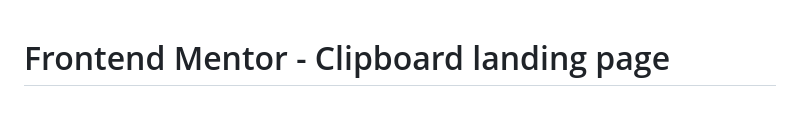
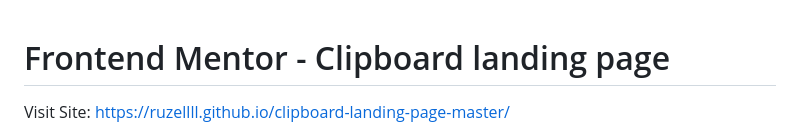
Before and after one commit to ruzellll/clipboard-landing-page-master, a Markdown page: README.md, the part around the change. Drawn GitHub-style; blank space fills up the shorter version.

```diff
--- a/README.md
+++ b/README.md
@@ -1,4 +1,6 @@
 # Frontend Mentor - Clipboard landing page
+
+Visit Site: https://ruzellll.github.io/clipboard-landing-page-master/
 
 ![Design preview for the Clipboard landing page coding challenge](./design/desktop-preview.jpg)
 
```
